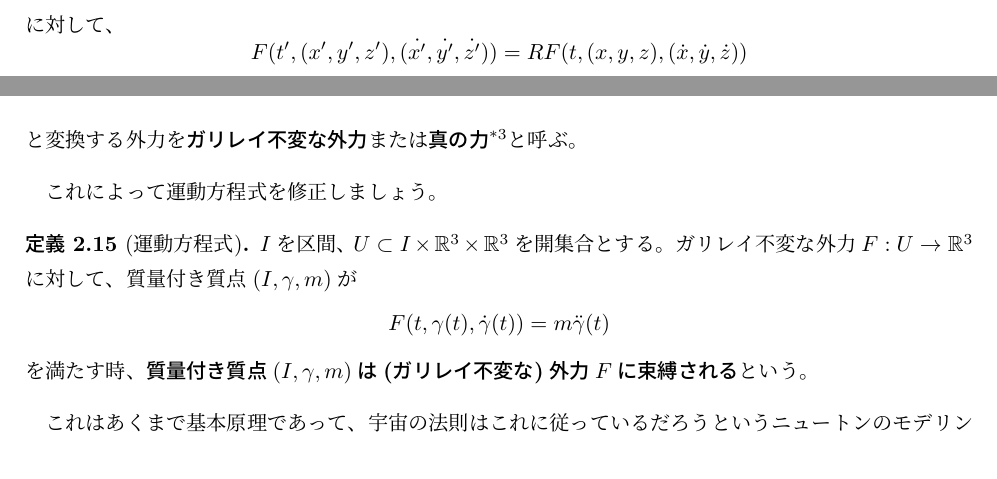
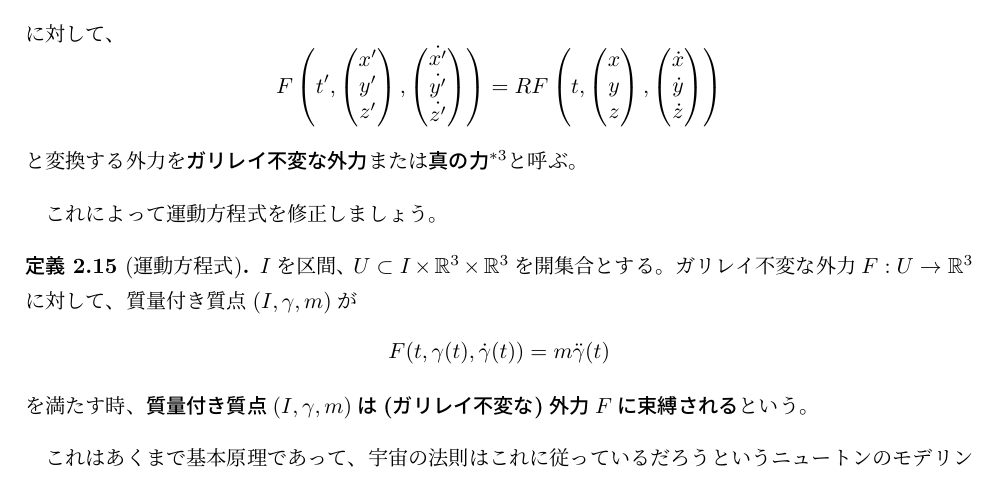
Before and after one commit to PK-IIDXer/rikigaku, a LaTeX book (main.tex, which reads chap1.tex, chap2.tex): two parts of pages 14 and 15 of 28 before the commit and part of page 15 of 28 after it, the two joined at a grey line, cut so that both start at the same text. The pictures show the PDF file out/main.pdf that the author committed with the source.

Commit message:
Update chapters 1 and 2 to improve mathematical notation and clarity. Revise vector representations in equations, ensuring consistent formatting for position and velocity vectors. Enhance overall readability of mathematical expressions.

```diff
--- a/chap1.tex
+++ b/chap1.tex
@@ -8,7 +8,7 @@
 どの物体も、どこかに基準を決めれば、3つの実数の組でその位置を絶対的に決めることができるとしています。
 数学的には、物体は
 \[
-  \mathbb{R}^3=\{(x,y,z)\mid x,y,z\in\mathbb{R}\}
+  \mathbb{R}^3=\left\{\begin{pmatrix}x\\y\\z\end{pmatrix}\mid x,y,z\in\mathbb{R}\right\}
 \]
 の元によって表すことができます。
 
--- a/chap2.tex
+++ b/chap2.tex
@@ -426,7 +426,7 @@
 \]
 の左辺もガリレイ変換後、ガリレイ変換の回転行列部分$R$が掛かる形で変換されねばなりません。
 \[
-  F(t',(x',y',z'),(\dot{x'},\dot{y'},\dot{z'}))=RF(t,(x,y,z),(\dot{x},\dot{y},\dot{z}))
+  F\left(t',\begin{pmatrix}x'\\y'\\z'\end{pmatrix},\begin{pmatrix}\dot{x'}\\\dot{y'}\\\dot{z'}\end{pmatrix}\right)=RF\left(t,\begin{pmatrix}x\\y\\z\end{pmatrix},\begin{pmatrix}\dot{x}\\\dot{y}\\\dot{z}\end{pmatrix}\right)
 \]
 実際のところ、運動方程式においては上記を仮定に加えることにします。
 \begin{definition}
@@ -453,7 +453,7 @@
   \]
   に対して、
   \[
-    F(t',(x',y',z'),(\dot{x'},\dot{y'},\dot{z'}))=RF(t,(x,y,z),(\dot{x},\dot{y},\dot{z}))
+    F\left(t',\begin{pmatrix}x'\\y'\\z'\end{pmatrix},\begin{pmatrix}\dot{x'}\\\dot{y'}\\\dot{z'}\end{pmatrix}\right)=RF\left(t,\begin{pmatrix}x\\y\\z\end{pmatrix},\begin{pmatrix}\dot{x}\\\dot{y}\\\dot{z}\end{pmatrix}\right)
   \]
   と変換する外力を\textbf{ガリレイ不変な外力}または\textbf{真の力}\footnote{
     コリオリ力などの「見かけの力」に対応しての命名。使うかどうかは未定。
```
Also changed, not shown: out/main.pdf.
